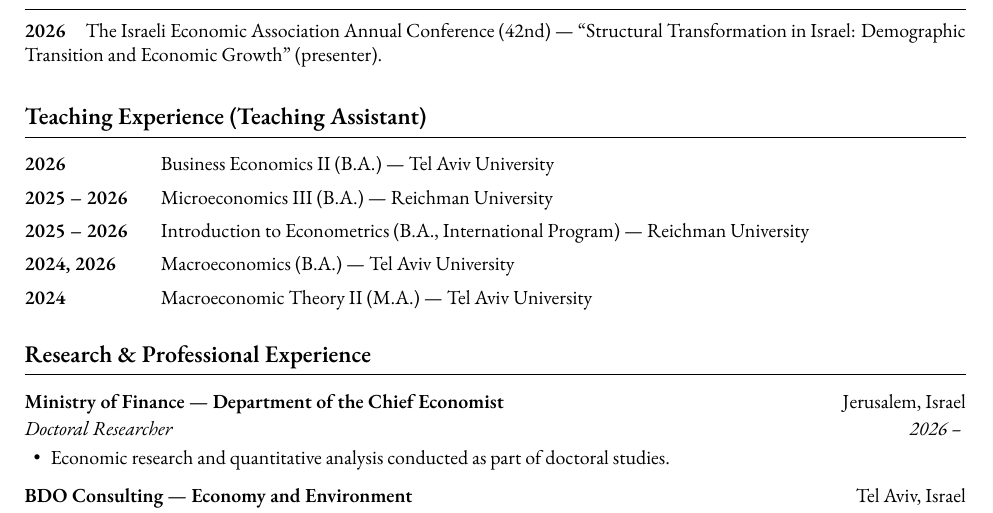
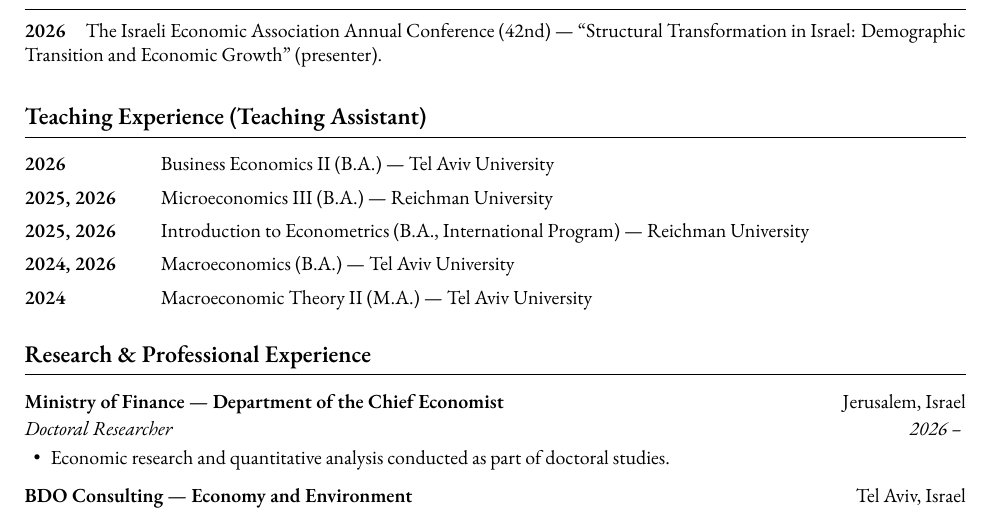
Before and after one commit to roykisluk/Resume, a LaTeX CV (Roy_Kisluk_Resume.tex): part of page 1 of 2, cut so that both start at the same text. Compiled offline with XeLaTeX; a missing font is replaced by an installed copy or a similar font.

Commit message:
CV: teaching years 2025, 2026 instead of a range
Co-Authored-By: Claude Opus 5.5 <noreply@anthropic.com>
Claude-Session: https://claude.ai/code/session_01GvDwFMEtB2sfjEfJVvFAYk

```diff
--- a/Roy_Kisluk_Resume.tex
+++ b/Roy_Kisluk_Resume.tex
@@ -72,8 +72,8 @@
 % -------------------- TEACHING --------------------
 \section{Teaching Experience (Teaching Assistant)}
 \teachentry{2026}{Business Economics II (B.A.) --- Tel Aviv University}
-\teachentry{2025 -- 2026}{Microeconomics III (B.A.) --- Reichman University}
-\teachentry{2025 -- 2026}{Introduction to Econometrics (B.A., International Program) --- Reichman University}
+\teachentry{2025, 2026}{Microeconomics III (B.A.) --- Reichman University}
+\teachentry{2025, 2026}{Introduction to Econometrics (B.A., International Program) --- Reichman University}
 \teachentry{2024, 2026}{Macroeconomics (B.A.) --- Tel Aviv University}
 \teachentry{2024}{Macroeconomic Theory II (M.A.) --- Tel Aviv University}
 
```
Also changed, not shown: Roy_Kisluk_Resume.pdf, 1 other file.
